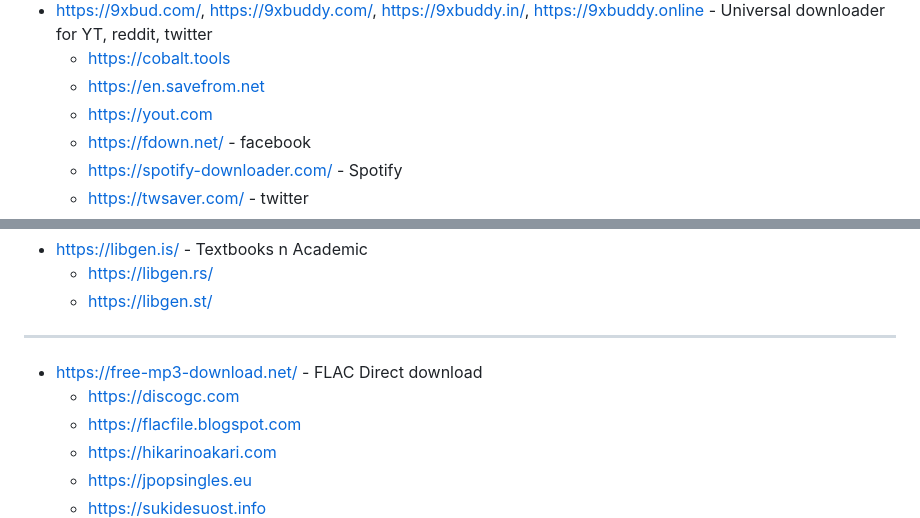
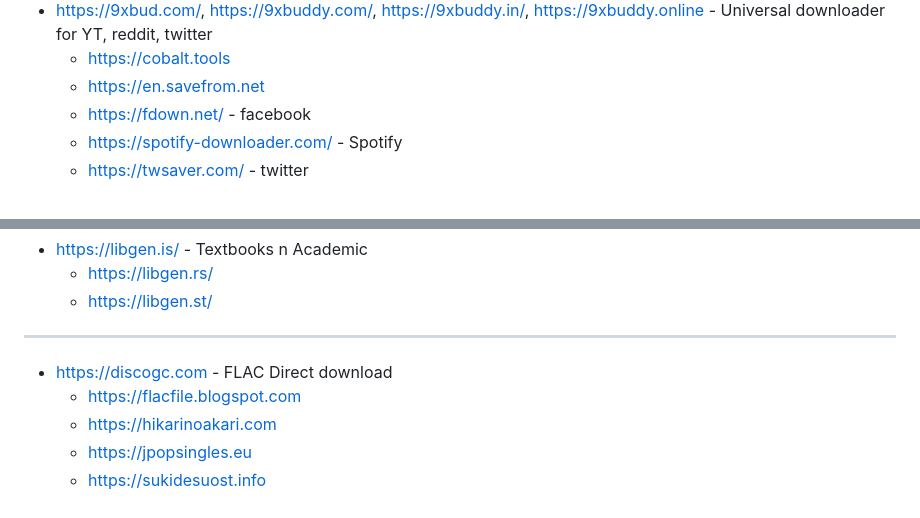
Before and after one commit to Zerohazard8x/2lazy4gist, a Markdown page: personal-doc.md, 2 parts joined by grey strips. GitHub-like rendering.

```diff
--- a/personal-doc.md
+++ b/personal-doc.md
@@ -203,7 +203,6 @@ https://majorgeeks.com/ - Majorgeeks
 -   https://9xbud.com/, https://9xbuddy.com/, https://9xbuddy.in/, https://9xbuddy.online - Universal downloader for YT, reddit, twitter
     -   https://cobalt.tools
     -   https://en.savefrom.net
-    -   https://yout.com
     -   https://fdown.net/ - facebook
     -   https://spotify-downloader.com/ - Spotify
     -   https://twsaver.com/ - twitter
@@ -230,8 +229,7 @@ https://watchwrestling24.net - Wrestling VODs
 
 ---
 
--   https://free-mp3-download.net/ - FLAC Direct download
-    -   https://discogc.com
+-   https://discogc.com - FLAC Direct download
     -   https://flacfile.blogspot.com
     -   https://hikarinoakari.com
     -   https://jpopsingles.eu
```
